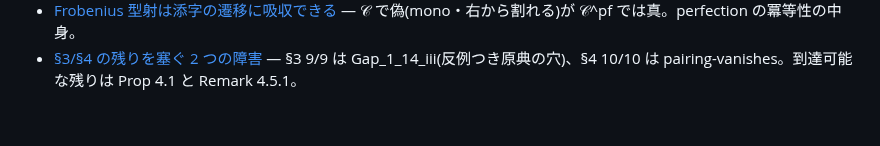
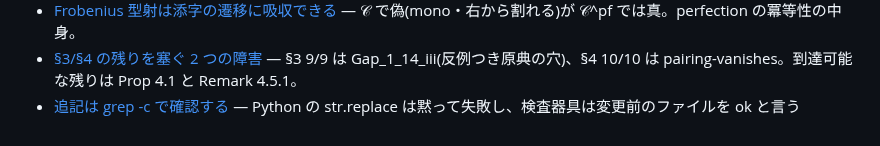
Before and after one commit to aniimura/ABC, a Markdown page: memory/MEMORY.md, the part around the change. GitHub-like rendering.

```diff
--- a/memory/MEMORY.md
+++ b/memory/MEMORY.md
@@ -28,3 +28,4 @@
 - [ゲートはシェルで結果が変わる](gate-shell-pdftotext-differs.md) — check.mjs の引用照合は pdftotext を呼ぶ。PowerShell は poppler 25 を拾い正しい引用まで落とす。★Bash で回すこと。
 - [Frobenius 型射は添字の遷移に吸収できる](pf-frobenius-absorbed-by-transition.md) — 𝒞 で偽(mono・右から割れる)が 𝒞^pf では真。perfection の冪等性の中身。
 - [§3/§4 の残りを塞ぐ 2 つの障害](frdi-two-blockers-s3-s4.md) — §3 9/9 は Gap_1_14_iii(反例つき原典の穴)、§4 10/10 は pairing-vanishes。到達可能な残りは Prop 4.1 と Remark 4.5.1。
+- [追記は grep -c で確認する](verify-insertion-not-just-ok.md) — Python の str.replace は黙って失敗し、検査器具は変更前のファイルを ok と言う
```
Also changed, not shown: memory/verify-insertion-not-just-ok.md (added, +24 -0 lines).
